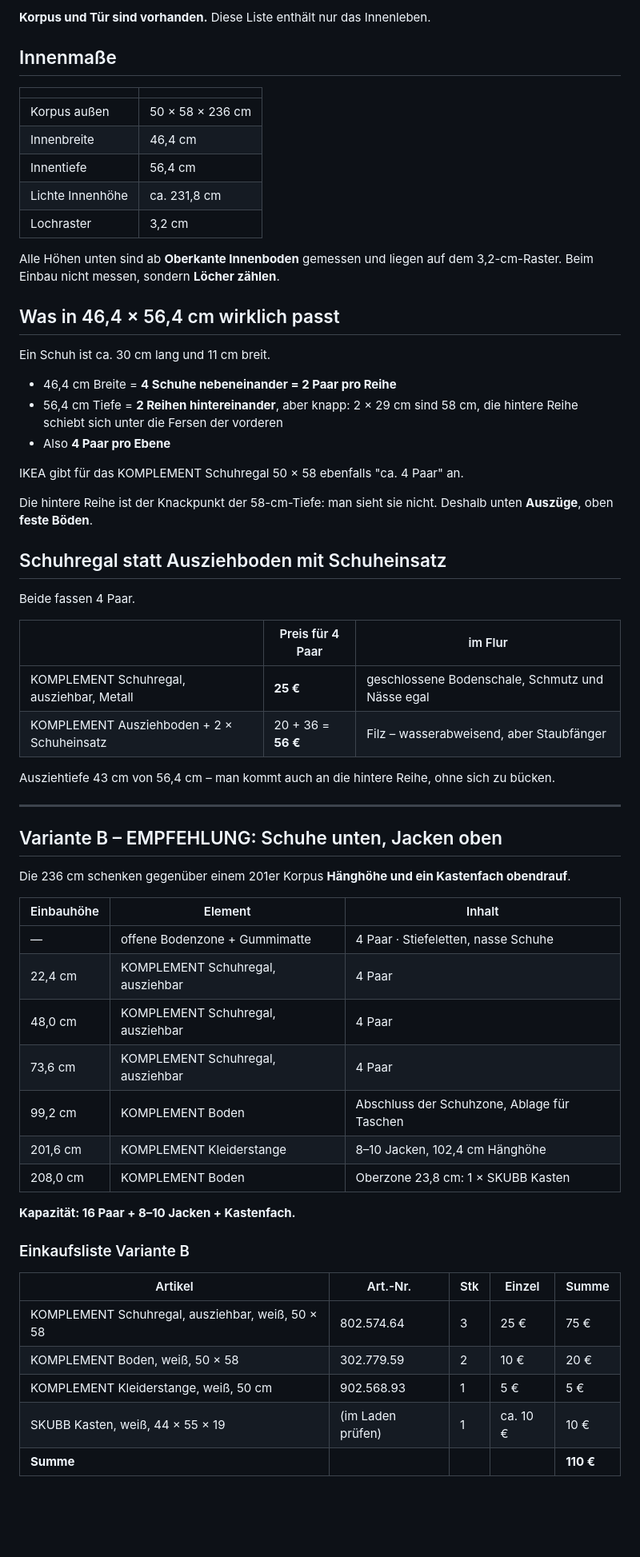
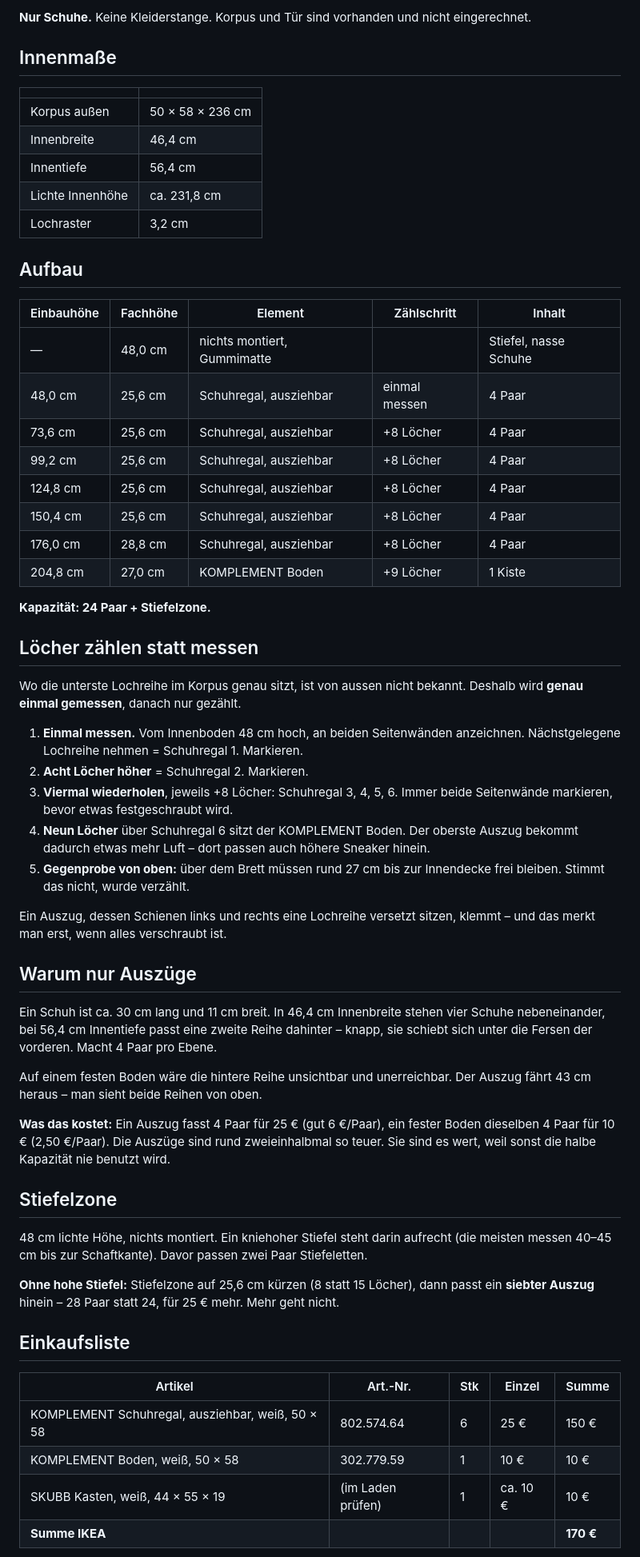
Before and after one commit to Petermeier131199/Marlene, a Markdown page: hogwarts-flur/pax-schuhschrank-innenleben.md, the part around one of its changes. Shown at 80% size. GitHub-like rendering; blank space fills up the shorter version.

```diff
--- a/hogwarts-flur/pax-schuhschrank-innenleben.md
+++ b/hogwarts-flur/pax-schuhschrank-innenleben.md
@@ -4,5 +4,6 @@ Stand: 2026-09-18 · Preise IKEA Deutschland, geprüft am 18.09.2026
 
-**Korpus und Tür sind vorhanden.** Diese Liste enthält nur das Innenleben.
+**Nur Schuhe.** Keine Kleiderstange. Korpus und Tür sind vorhanden und
+nicht eingerechnet.
 
 ## Innenmaße
 
@@ -14,61 +15,72 @@ Stand: 2026-09-18 · Preise IKEA Deutschland, geprüft am 18.09.2026
 | Lichte Innenhöhe | ca. 231,8 cm |
 | Lochraster | 3,2 cm |
 
-Alle Höhen unten sind ab **Oberkante Innenboden** gemessen und liegen auf
-dem 3,2-cm-Raster. Beim Einbau nicht messen, sondern **Löcher zählen**.
+## Aufbau
 
-## Was in 46,4 × 56,4 cm wirklich passt
+| Einbauhöhe | Fachhöhe | Element | Zählschritt | Inhalt |
+|---|---|---|---|---|
+| — | 48,0 cm | nichts montiert, Gummimatte | | Stiefel, nasse Schuhe |
+| 48,0 cm | 25,6 cm | Schuhregal, ausziehbar | einmal messen | 4 Paar |
+| 73,6 cm | 25,6 cm | Schuhregal, ausziehbar | +8 Löcher | 4 Paar |
+| 99,2 cm | 25,6 cm | Schuhregal, ausziehbar | +8 Löcher | 4 Paar |
+| 124,8 cm | 25,6 cm | Schuhregal, ausziehbar | +8 Löcher | 4 Paar |
+| 150,4 cm | 25,6 cm | Schuhregal, ausziehbar | +8 Löcher | 4 Paar |
+| 176,0 cm | 28,8 cm | Schuhregal, ausziehbar | +8 Löcher | 4 Paar |
+| 204,8 cm | 27,0 cm | KOMPLEMENT Boden | +9 Löcher | 1 Kiste |
 
-Ein Schuh ist ca. 30 cm lang und 11 cm breit.
+**Kapazität: 24 Paar + Stiefelzone.**
 
-- 46,4 cm Breite = **4 Schuhe nebeneinander = 2 Paar pro Reihe**
-- 56,4 cm Tiefe = **2 Reihen hintereinander**, aber knapp: 2 × 29 cm sind
-  58 cm, die hintere Reihe schiebt sich unter die Fersen der vorderen
-- Also **4 Paar pro Ebene**
+## Löcher zählen statt messen
 
-IKEA gibt für das KOMPLEMENT Schuhregal 50 × 58 ebenfalls "ca. 4 Paar" an.
+Wo die unterste Lochreihe im Korpus genau sitzt, ist von aussen nicht
+bekannt. Deshalb wird **genau einmal gemessen**, danach nur gezählt.
 
-Die hintere Reihe ist der Knackpunkt der 58-cm-Tiefe: man sieht sie nicht.
-Deshalb unten **Auszüge**, oben **feste Böden**.
+1. **Einmal messen.** Vom Innenboden 48 cm hoch, an beiden Seitenwänden
+   anzeichnen. Nächstgelegene Lochreihe nehmen = Schuhregal 1. Markieren.
+2. **Acht Löcher höher** = Schuhregal 2. Markieren.
+3. **Viermal wiederholen**, jeweils +8 Löcher: Schuhregal 3, 4, 5, 6.
+   Immer beide Seitenwände markieren, bevor etwas festgeschraubt wird.
+4. **Neun Löcher** über Schuhregal 6 sitzt der KOMPLEMENT Boden. Der
+   oberste Auszug bekommt dadurch etwas mehr Luft – dort passen auch
+   höhere Sneaker hinein.
+5. **Gegenprobe von oben:** über dem Brett müssen rund 27 cm bis zur
+   Innendecke frei bleiben. Stimmt das nicht, wurde verzählt.
 
-## Schuhregal statt Ausziehboden mit Schuheinsatz
+Ein Auszug, dessen Schienen links und rechts eine Lochreihe versetzt
+sitzen, klemmt – und das merkt man erst, wenn alles verschraubt ist.
 
-Beide fassen 4 Paar.
+## Warum nur Auszüge
 
-| | Preis für 4 Paar | im Flur |
-|---|---|---|
-| KOMPLEMENT Schuhregal, ausziehbar, Metall | **25 €** | geschlossene Bodenschale, Schmutz und Nässe egal |
-| KOMPLEMENT Ausziehboden + 2 × Schuheinsatz | 20 + 36 = **56 €** | Filz – wasserabweisend, aber Staubfänger |
+Ein Schuh ist ca. 30 cm lang und 11 cm breit. In 46,4 cm Innenbreite
+stehen vier Schuhe nebeneinander, bei 56,4 cm Innentiefe passt eine
+zweite Reihe dahinter – knapp, sie schiebt sich unter die Fersen der
+vorderen. Macht 4 Paar pro Ebene.
 
-Ausziehtiefe 43 cm von 56,4 cm – man kommt auch an die hintere Reihe,
-ohne sich zu bücken.
+Auf einem festen Boden wäre die hintere Reihe unsichtbar und
+unerreichbar. Der Auszug fährt 43 cm heraus – man sieht beide Reihen
+von oben.
 
----
+**Was das kostet:** Ein Auszug fasst 4 Paar für 25 € (gut 6 €/Paar), ein
+fester Boden dieselben 4 Paar für 10 € (2,50 €/Paar). Die Auszüge sind
+rund zweieinhalbmal so teuer. Sie sind es wert, weil sonst die halbe
+Kapazität nie benutzt wird.
 
-## Variante B – EMPFEHLUNG: Schuhe unten, Jacken oben
+## Stiefelzone
 
-Die 236 cm schenken gegenüber einem 201er Korpus **Hänghöhe und ein
-Kastenfach obendrauf**.
+48 cm lichte Höhe, nichts montiert. Ein kniehoher Stiefel steht darin
+aufrecht (die meisten messen 40–45 cm bis zur Schaftkante). Davor passen
+zwei Paar Stiefeletten.
 
-| Einbauhöhe | Element | Inhalt |
-|---|---|---|
-| — | offene Bodenzone + Gummimatte | 4 Paar · Stiefeletten, nasse Schuhe |
-| 22,4 cm | KOMPLEMENT Schuhregal, ausziehbar | 4 Paar |
-| 48,0 cm | KOMPLEMENT Schuhregal, ausziehbar | 4 Paar |
-| 73,6 cm | KOMPLEMENT Schuhregal, ausziehbar | 4 Paar |
-| 99,2 cm | KOMPLEMENT Boden | Abschluss der Schuhzone, Ablage für Taschen |
-| 201,6 cm | KOMPLEMENT Kleiderstange | 8–10 Jacken, 102,4 cm Hänghöhe |
-| 208,0 cm | KOMPLEMENT Boden | Oberzone 23,8 cm: 1 × SKUBB Kasten |
+**Ohne hohe Stiefel:** Stiefelzone auf 25,6 cm kürzen (8 statt 15
+Löcher), dann passt ein **siebter Auszug** hinein – 28 Paar statt 24,
+für 25 € mehr. Mehr geht nicht.
 
-**Kapazität: 16 Paar + 8–10 Jacken + Kastenfach.**
-
-### Einkaufsliste Variante B
+## Einkaufsliste
 
 | Artikel | Art.-Nr. | Stk | Einzel | Summe |
 |---|---|---|---|---|
-| KOMPLEMENT Schuhregal, ausziehbar, weiß, 50 × 58 | 802.574.64 | 3 | 25 € | 75 € |
-| KOMPLEMENT Boden, weiß, 50 × 58 | 302.779.59 | 2 | 10 € | 20 € |
-| KOMPLEMENT Kleiderstange, weiß, 50 cm | 902.568.93 | 1 | 5 € | 5 € |
+| KOMPLEMENT Schuhregal, ausziehbar, weiß, 50 × 58 | 802.574.64 | 6 | 25 € | 150 € |
+| KOMPLEMENT Boden, weiß, 50 × 58 | 302.779.59 | 1 | 10 € | 10 € |
 | SKUBB Kasten, weiß, 44 × 55 × 19 | (im Laden prüfen) | 1 | ca. 10 € | 10 € |
-| **Summe** | | | | **110 €** |
+| **Summe IKEA** | | | | **170 €** |
 
```
Also changed, not shown: other parts of hogwarts-flur/pax-schuhschrank-innenleben.md (+16 -68 lines).
